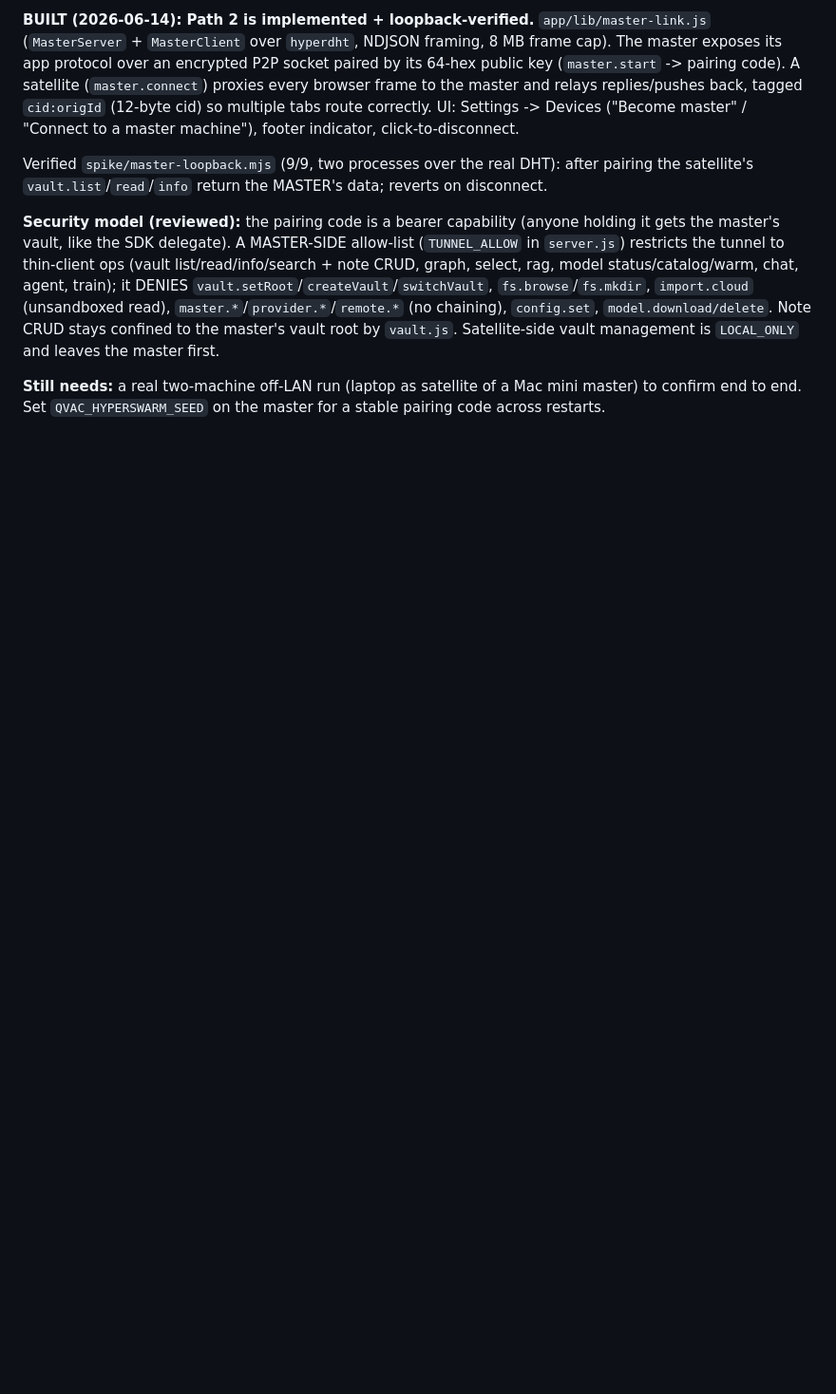
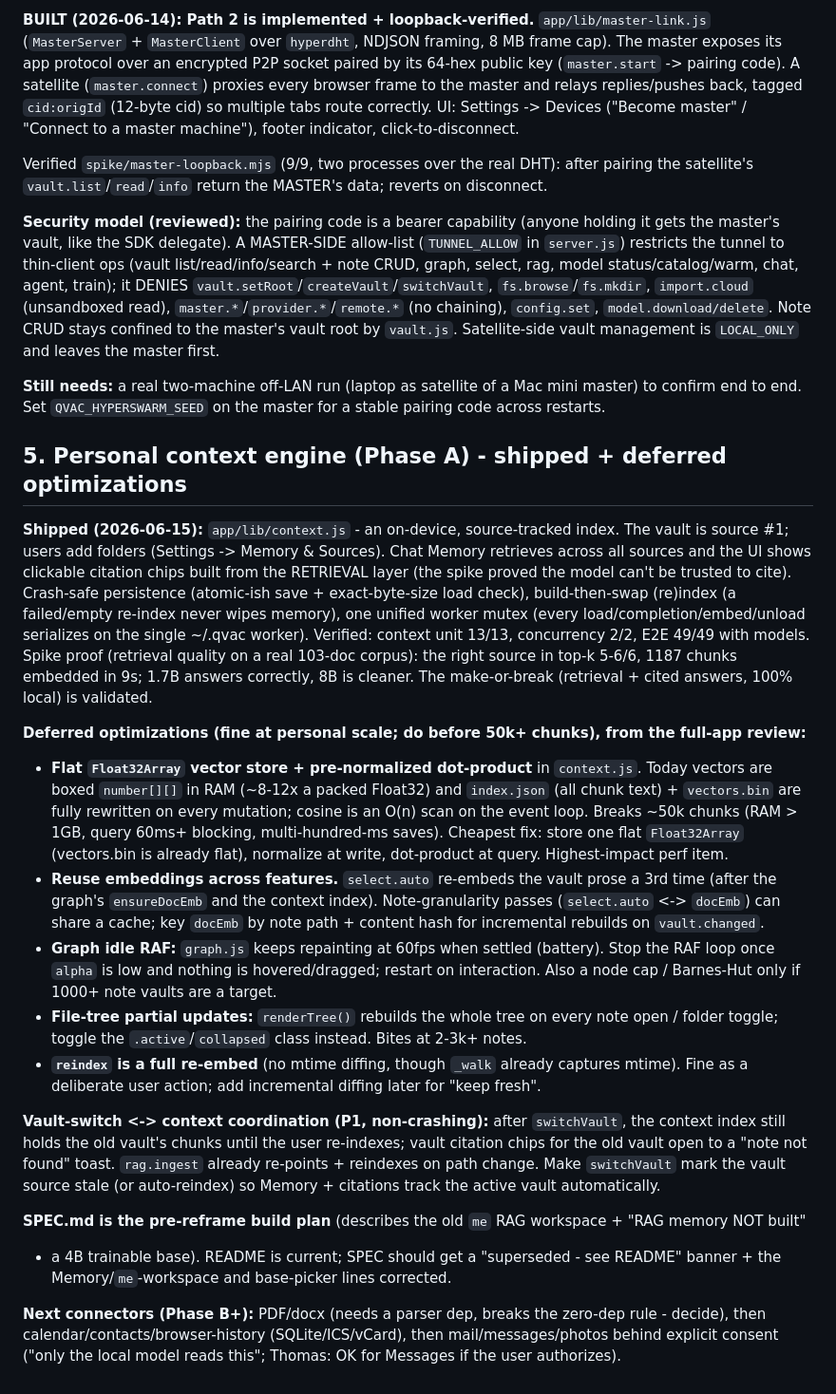
Before and after one commit to thomasblc/second-self, a Markdown page: OPEN-POINTS.md, the part around the change. Shown at 95% size. Rendered like a GitHub page; blank space fills up the shorter version.

Commit message:
docs: align README/SPEC/OPEN-POINTS with the context-engine reframe
- README: drop the stale ragIngest/ragSearch/downloadAsset SDK claims (retrieval is the custom
  on-device ContextIndex now); update the architecture diagram (Notes/Graph/Chat&Train + Sources).
- SPEC: superseded banner (pre-reframe plan: me-workspace RAG, 4B trainable - now wrong).
- OPEN-POINTS: section 5 - context engine shipped + deferred perf (flat Float32Array, embed reuse,
  graph idle-RAF, file-tree partial updates), vault-switch coordination, Phase B+ connectors.

Co-Authored-By: Claude Opus 4.8 (1M context) <noreply@anthropic.com>

```diff
--- a/OPEN-POINTS.md
+++ b/OPEN-POINTS.md
@@ -51,3 +51,45 @@ Verified `spike/master-loopback.mjs` (9/9, two processes over the real DHT): aft
 **Security model (reviewed):** the pairing code is a bearer capability (anyone holding it gets the master's vault, like the SDK delegate). A MASTER-SIDE allow-list (`TUNNEL_ALLOW` in `server.js`) restricts the tunnel to thin-client ops (vault list/read/info/search + note CRUD, graph, select, rag, model status/catalog/warm, chat, agent, train); it DENIES `vault.setRoot`/`createVault`/`switchVault`, `fs.browse`/`fs.mkdir`, `import.cloud` (unsandboxed read), `master.*`/`provider.*`/`remote.*` (no chaining), `config.set`, `model.download/delete`. Note CRUD stays confined to the master's vault root by `vault.js`. Satellite-side vault management is `LOCAL_ONLY` and leaves the master first.
 
 **Still needs:** a real two-machine off-LAN run (laptop as satellite of a Mac mini master) to confirm end to end. Set `QVAC_HYPERSWARM_SEED` on the master for a stable pairing code across restarts.
+
+## 5. Personal context engine (Phase A) - shipped + deferred optimizations
+
+**Shipped (2026-06-15):** `app/lib/context.js` - an on-device, source-tracked index. The vault is
+source #1; users add folders (Settings -> Memory & Sources). Chat Memory retrieves across all
+sources and the UI shows clickable citation chips built from the RETRIEVAL layer (the spike proved
+the model can't be trusted to cite). Crash-safe persistence (atomic-ish save + exact-byte-size load
+check), build-then-swap (re)index (a failed/empty re-index never wipes memory), one unified worker
+mutex (every load/completion/embed/unload serializes on the single ~/.qvac worker). Verified: context
+unit 13/13, concurrency 2/2, E2E 49/49 with models. Spike proof (retrieval quality on a real 103-doc
+corpus): the right source in top-k 5-6/6, 1187 chunks embedded in 9s; 1.7B answers correctly, 8B is
+cleaner. The make-or-break (retrieval + cited answers, 100% local) is validated.
+
+**Deferred optimizations (fine at personal scale; do before 50k+ chunks), from the full-app review:**
+- **Flat `Float32Array` vector store + pre-normalized dot-product** in `context.js`. Today vectors are
+  boxed `number[][]` in RAM (~8-12x a packed Float32) and `index.json` (all chunk text) + `vectors.bin`
+  are fully rewritten on every mutation; cosine is an O(n) scan on the event loop. Breaks ~50k chunks
+  (RAM > 1GB, query 60ms+ blocking, multi-hundred-ms saves). Cheapest fix: store one flat `Float32Array`
+  (vectors.bin is already flat), normalize at write, dot-product at query. Highest-impact perf item.
+- **Reuse embeddings across features.** `select.auto` re-embeds the vault prose a 3rd time (after the
+  graph's `ensureDocEmb` and the context index). Note-granularity passes (`select.auto` <-> `docEmb`)
+  can share a cache; key `docEmb` by note path + content hash for incremental rebuilds on `vault.changed`.
+- **Graph idle RAF:** `graph.js` keeps repainting at 60fps when settled (battery). Stop the RAF loop
+  once `alpha` is low and nothing is hovered/dragged; restart on interaction. Also a node cap / Barnes-Hut
+  only if 1000+ note vaults are a target.
+- **File-tree partial updates:** `renderTree()` rebuilds the whole tree on every note open / folder
+  toggle; toggle the `.active`/`collapsed` class instead. Bites at 2-3k+ notes.
+- **`reindex` is a full re-embed** (no mtime diffing, though `_walk` already captures mtime). Fine as a
+  deliberate user action; add incremental diffing later for "keep fresh".
+
+**Vault-switch <-> context coordination (P1, non-crashing):** after `switchVault`, the context index still
+holds the old vault's chunks until the user re-indexes; vault citation chips for the old vault open to a
+"note not found" toast. `rag.ingest` already re-points + reindexes on path change. Make `switchVault`
+mark the vault source stale (or auto-reindex) so Memory + citations track the active vault automatically.
+
+**SPEC.md is the pre-reframe build plan** (describes the old `me` RAG workspace + "RAG memory NOT built"
++ a 4B trainable base). README is current; SPEC should get a "superseded - see README" banner + the
+Memory/`me`-workspace and base-picker lines corrected.
+
+**Next connectors (Phase B+):** PDF/docx (needs a parser dep, breaks the zero-dep rule - decide), then
+calendar/contacts/browser-history (SQLite/ICS/vCard), then mail/messages/photos behind explicit consent
+("only the local model reads this"; Thomas: OK for Messages if the user authorizes).
```
Also changed, not shown: README.md (+5 -4 lines), SPEC.md (+7 -0 lines).
